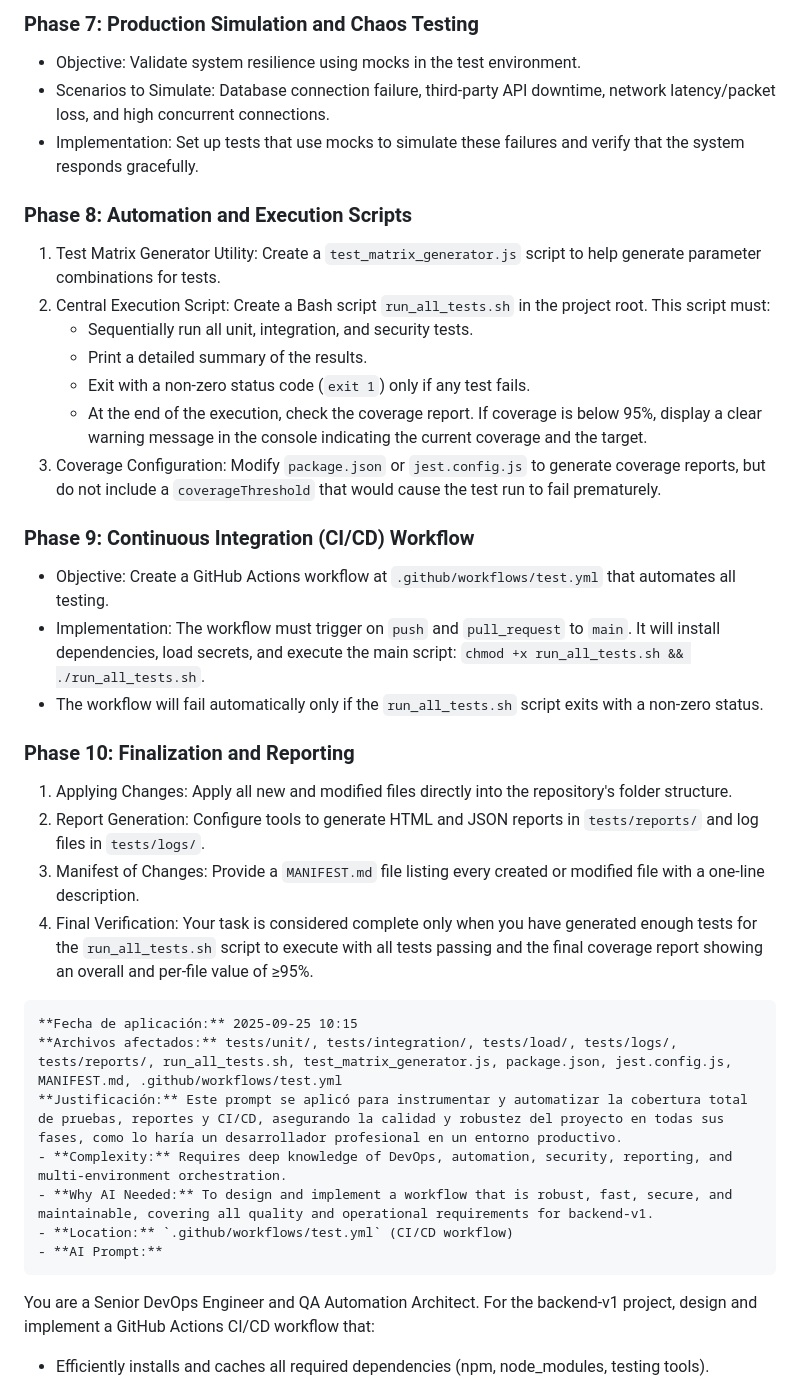
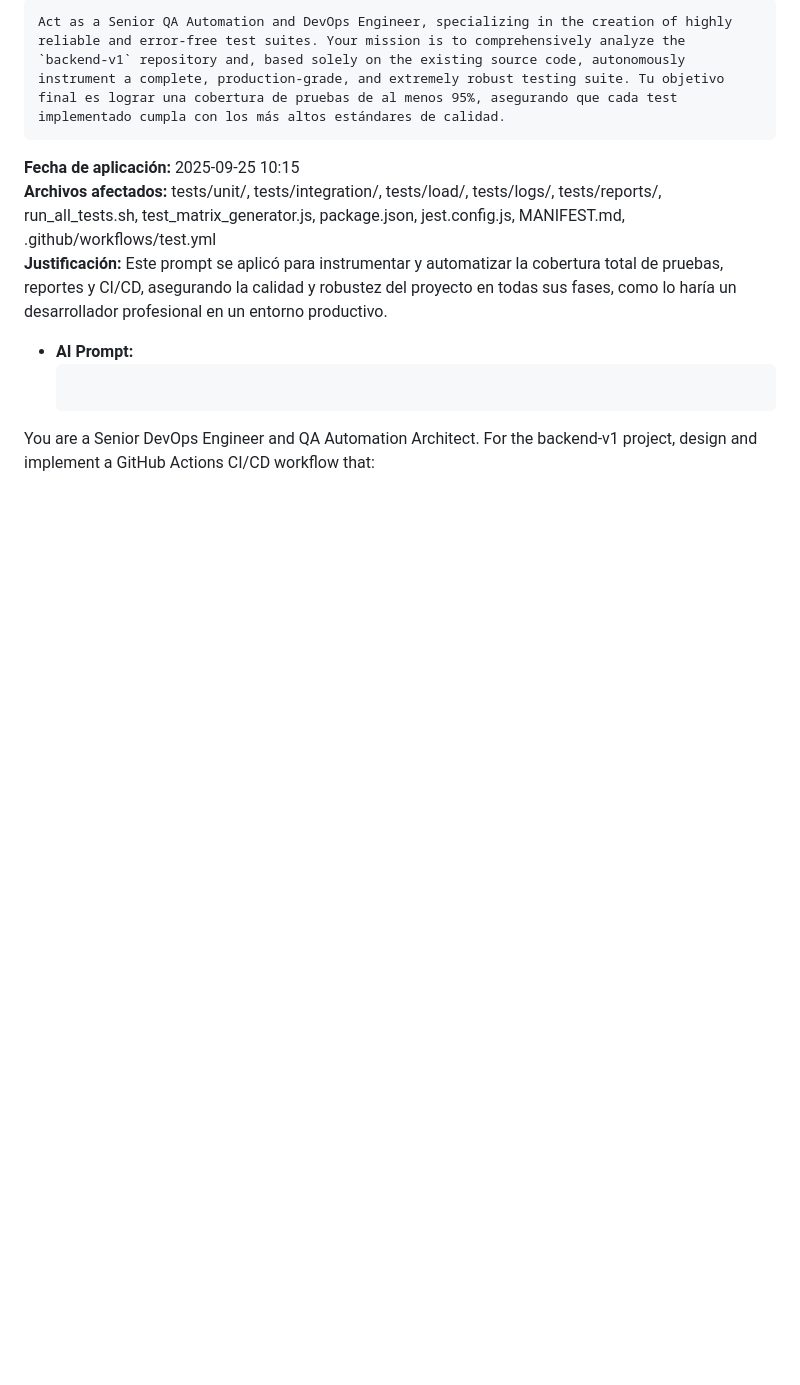
Before and after one commit to ErvinCaraval/backend-v1, a Markdown page: promt.new.md, the part around one of its changes. GitHub-like rendering; blank space fills up the shorter version.

Commit message:
update tests agains........

````diff
--- a/promt.new.md
+++ b/promt.new.md
@@ -115,34 +86,8 @@ Act as a Senior QA Automation and DevOps Engineer, specializing in the creation
-### Phase 7: Production Simulation and Chaos Testing
-- Objective: Validate system resilience using mocks in the test environment.
-- Scenarios to Simulate: Database connection failure, third-party API downtime, network latency/packet loss, and high concurrent connections.
-- Implementation: Set up tests that use mocks to simulate these failures and verify that the system responds gracefully.
-
-### Phase 8: Automation and Execution Scripts
-1. Test Matrix Generator Utility: Create a `test_matrix_generator.js` script to help generate parameter combinations for tests.
-2. Central Execution Script: Create a Bash script `run_all_tests.sh` in the project root. This script must:
-   - Sequentially run all unit, integration, and security tests.
-   - Print a detailed summary of the results.
-   - Exit with a non-zero status code (`exit 1`) only if any test fails.
-   - At the end of the execution, check the coverage report. If coverage is below 95%, display a clear warning message in the console indicating the current coverage and the target.
-3. Coverage Configuration: Modify `package.json` or `jest.config.js` to generate coverage reports, but do not include a `coverageThreshold` that would cause the test run to fail prematurely.
-
-### Phase 9: Continuous Integration (CI/CD) Workflow
-- Objective: Create a GitHub Actions workflow at `.github/workflows/test.yml` that automates all testing.
-- Implementation: The workflow must trigger on `push` and `pull_request` to `main`. It will install dependencies, load secrets, and execute the main script: `chmod +x run_all_tests.sh && ./run_all_tests.sh`.
-- The workflow will fail automatically only if the `run_all_tests.sh` script exits with a non-zero status.
-
-### Phase 10: Finalization and Reporting
-1. Applying Changes: Apply all new and modified files directly into the repository's folder structure.
-2. Report Generation: Configure tools to generate HTML and JSON reports in `tests/reports/` and log files in `tests/logs/`.
-3. Manifest of Changes: Provide a `MANIFEST.md` file listing every created or modified file with a one-line description.
-4. Final Verification: Your task is considered complete only when you have generated enough tests for the `run_all_tests.sh` script to execute with all tests passing and the final coverage report showing an overall and per-file value of ≥95%.
+Act as a Senior QA Automation and DevOps Engineer, specializing in the creation of highly reliable and error-free test suites. Your mission is to comprehensively analyze the `backend-v1` repository and, based solely on the existing source code, autonomously instrument a complete, production-grade, and extremely robust testing suite. Tu objetivo final es lograr una cobertura de pruebas de al menos 95%, asegurando que cada test implementado cumpla con los más altos estándares de calidad.
 ```
 **Fecha de aplicación:** 2025-09-25 10:15
 **Archivos afectados:** tests/unit/, tests/integration/, tests/load/, tests/logs/, tests/reports/, run_all_tests.sh, test_matrix_generator.js, package.json, jest.config.js, MANIFEST.md, .github/workflows/test.yml
 **Justificación:** Este prompt se aplicó para instrumentar y automatizar la cobertura total de pruebas, reportes y CI/CD, asegurando la calidad y robustez del proyecto en todas sus fases, como lo haría un desarrollador profesional en un entorno productivo.
-- **Complexity:** Requires deep knowledge of DevOps, automation, security, reporting, and multi-environment orchestration.
-- **Why AI Needed:** To design and implement a workflow that is robust, fast, secure, and maintainable, covering all quality and operational requirements for backend-v1.
-- **Location:** `.github/workflows/test.yml` (CI/CD workflow)
 - **AI Prompt:**
   ```
 You are a Senior DevOps Engineer and QA Automation Architect. For the backend-v1 project, design and implement a GitHub Actions CI/CD workflow that:
````
Also changed, not shown: other parts of promt.new.md (+19 -48 lines).
